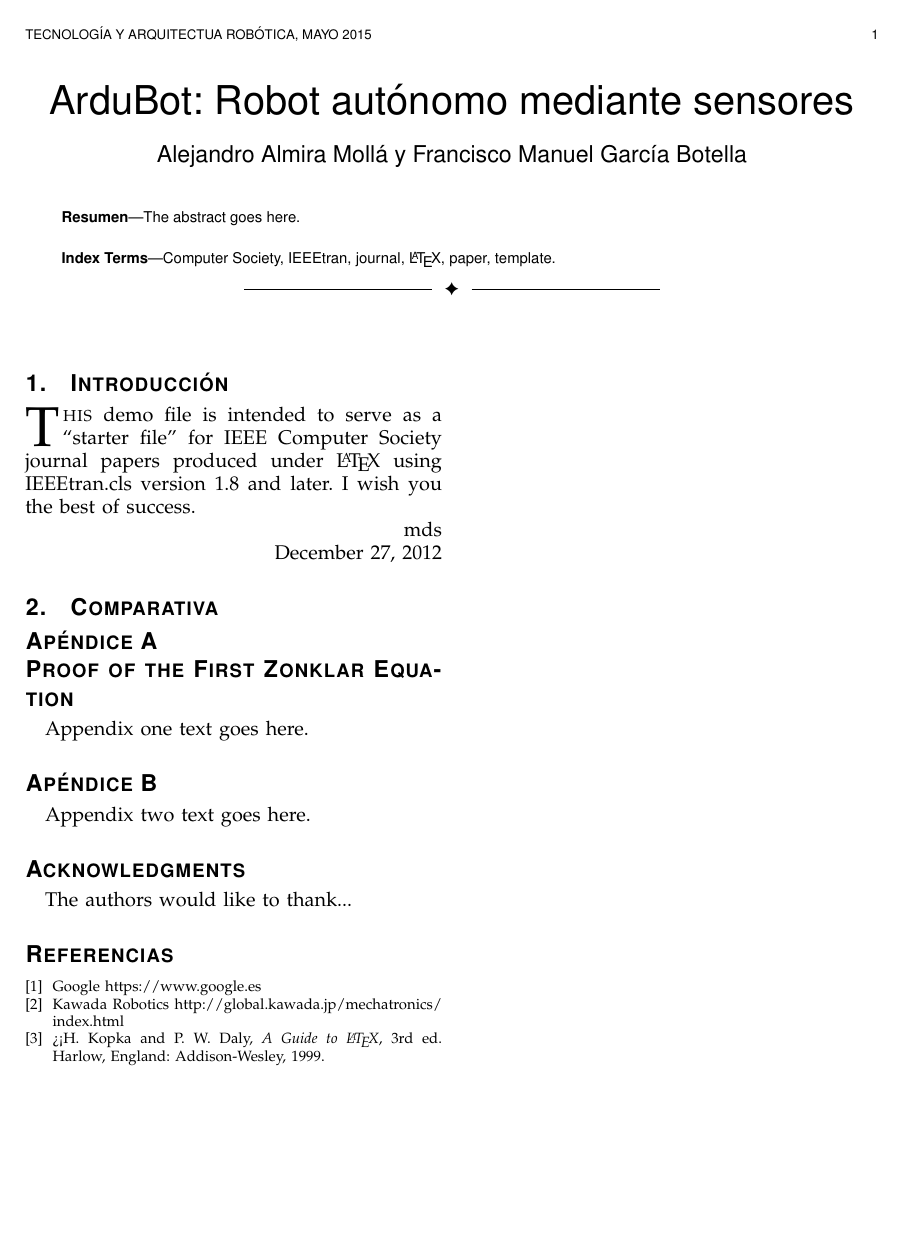
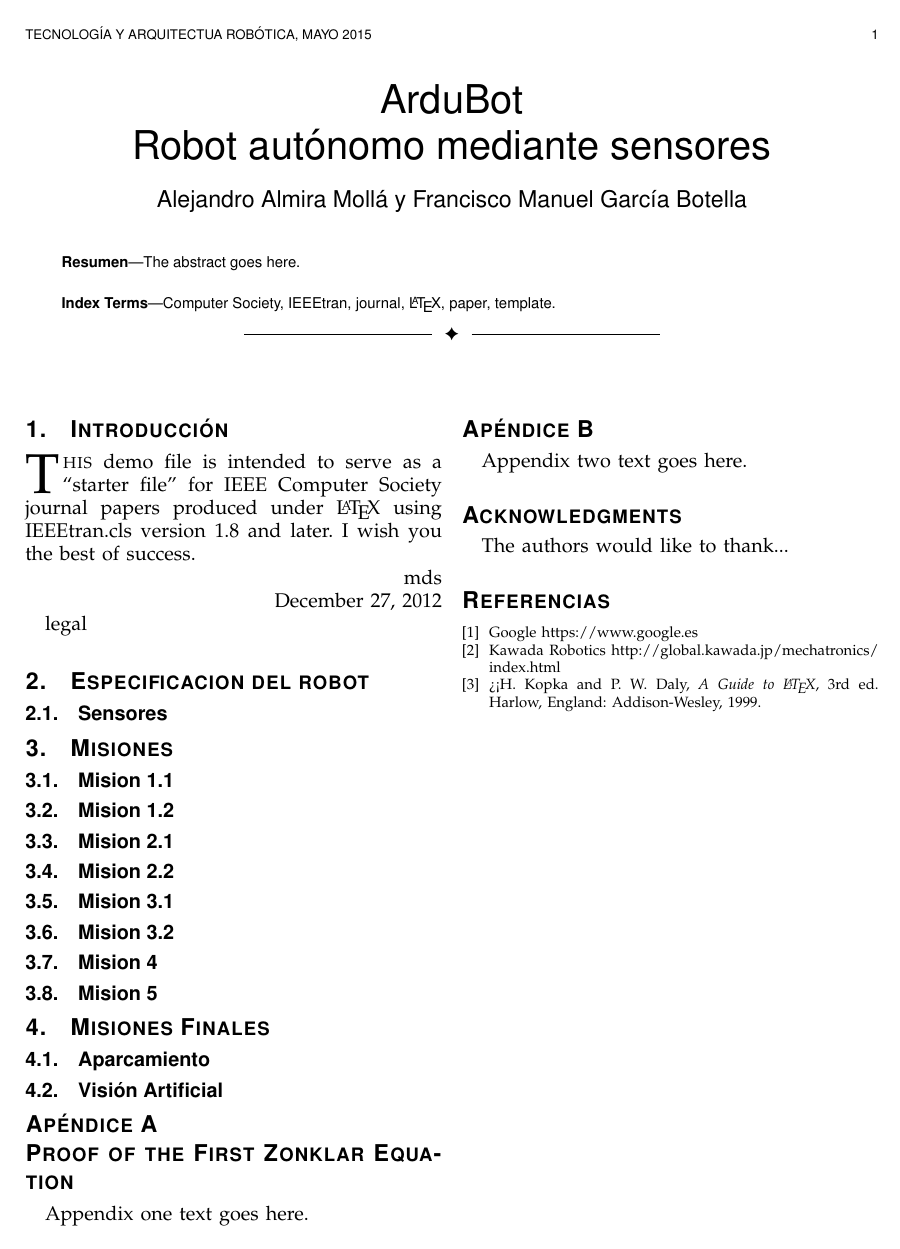
Before and after one commit to aalmiramolla/ArduBot, a LaTeX paper (main.tex): the whole page. Compiled offline with pdfLaTeX.

Commit message:
Añadido medio indice

```diff
--- a/main.tex
+++ b/main.tex
@@ -728,7 +728,58 @@ I wish you the best of success.
 
 \hfill December 27, 2012
 
-\section{Comparativa}
+legal
+
+\section{Especificacion del robot}
+\label{sec:Especificaciondelrobot}
+
+\subsection{Sensores}
+\label{subsec:Sensores}
+
+\section{Misiones}
+
+\subsection{Mision 1.1}
+\label{sub:Mision11}
+
+
+\subsection{Mision 1.2}
+\label{sub:Mision12}
+
+
+\subsection{Mision 2.1}
+\label{sub:Mision21}
+
+
+\subsection{Mision 2.2}
+\label{sub:Mision22}
+
+
+\subsection{Mision 3.1}
+\label{sub:Mision31}
+
+
+\subsection{Mision 3.2}
+\label{sub:Mision32}
+
+
+\subsection{Mision 4}
+\label{sub:Mision4}
+
+
+\subsection{Mision 5}
+\label{sub:Mision5}
+
+
+\section{Misiones Finales}
+\label{sec:MisionesFinales}
+
+\subsection{Aparcamiento}
+\label{sub:Aparcamiento}
+
+\subsection{Visión Artificial}
+\label{sub:Vision Artificial}
+
+
 % An example of a floating figure using the graphicx package.
 % Note that \label must occur AFTER (or within) \caption.
 % For figures, \caption should occur after the \includegraphics.
```
Also changed, not shown: main.tex (2 more changed lines).
